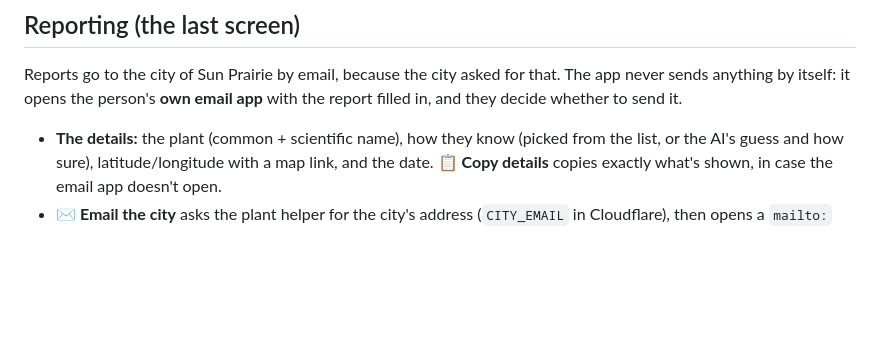
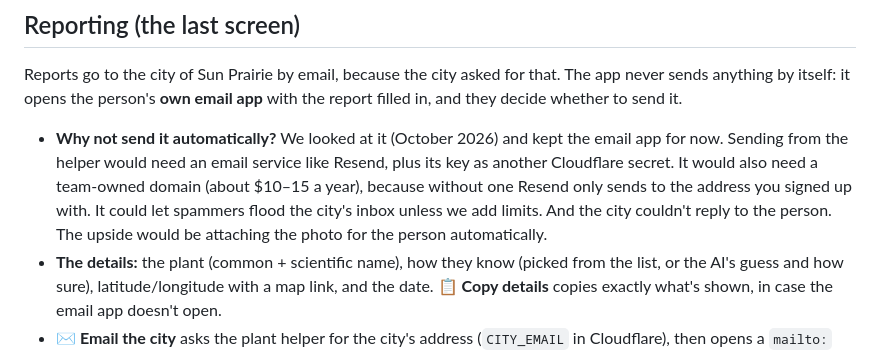
Before and after one commit to protect-our-sun-prairie-parks/protect-our-sun-prairie-parks.github.io, a Markdown page: README.md, the part around the change. Drawn GitHub-style; blank space fills up the shorter version.

Commit message:
Docs: why the app opens your email app instead of sending by itself
Co-Authored-By: Claude Opus 5.5 <noreply@anthropic.com>

```diff
--- a/README.md
+++ b/README.md
@@ -155,6 +155,7 @@ The plant helper is `plant-helper.js`: a tiny program that runs on Cloudflare, n
 ## Reporting (the last screen)
 
 Reports go to the city of Sun Prairie by email, because the city asked for that. The app never sends anything by itself: it opens the person's **own email app** with the report filled in, and they decide whether to send it.
+- **Why not send it automatically?** We looked at it (October 2026) and kept the email app for now. Sending from the helper would need an email service like Resend, plus its key as another Cloudflare secret. It would also need a team-owned domain (about $10–15 a year), because without one Resend only sends to the address you signed up with. It could let spammers flood the city's inbox unless we add limits. And the city couldn't reply to the person. The upside would be attaching the photo for the person automatically.
 - **The details:** the plant (common + scientific name), how they know (picked from the list, or the AI's guess and how sure), latitude/longitude with a map link, and the date. **📋 Copy details** copies exactly what's shown, in case the email app doesn't open.
 - **✉️ Email the city** asks the plant helper for the city's address (`CITY_EMAIL` in Cloudflare), then opens a `mailto:` link. The email has:
   - **Subject:** like `Plant report: Garlic mustard (possible invasive plant)`
```
Also changed, not shown: EXPLAIN.md (+7 -1 lines).
